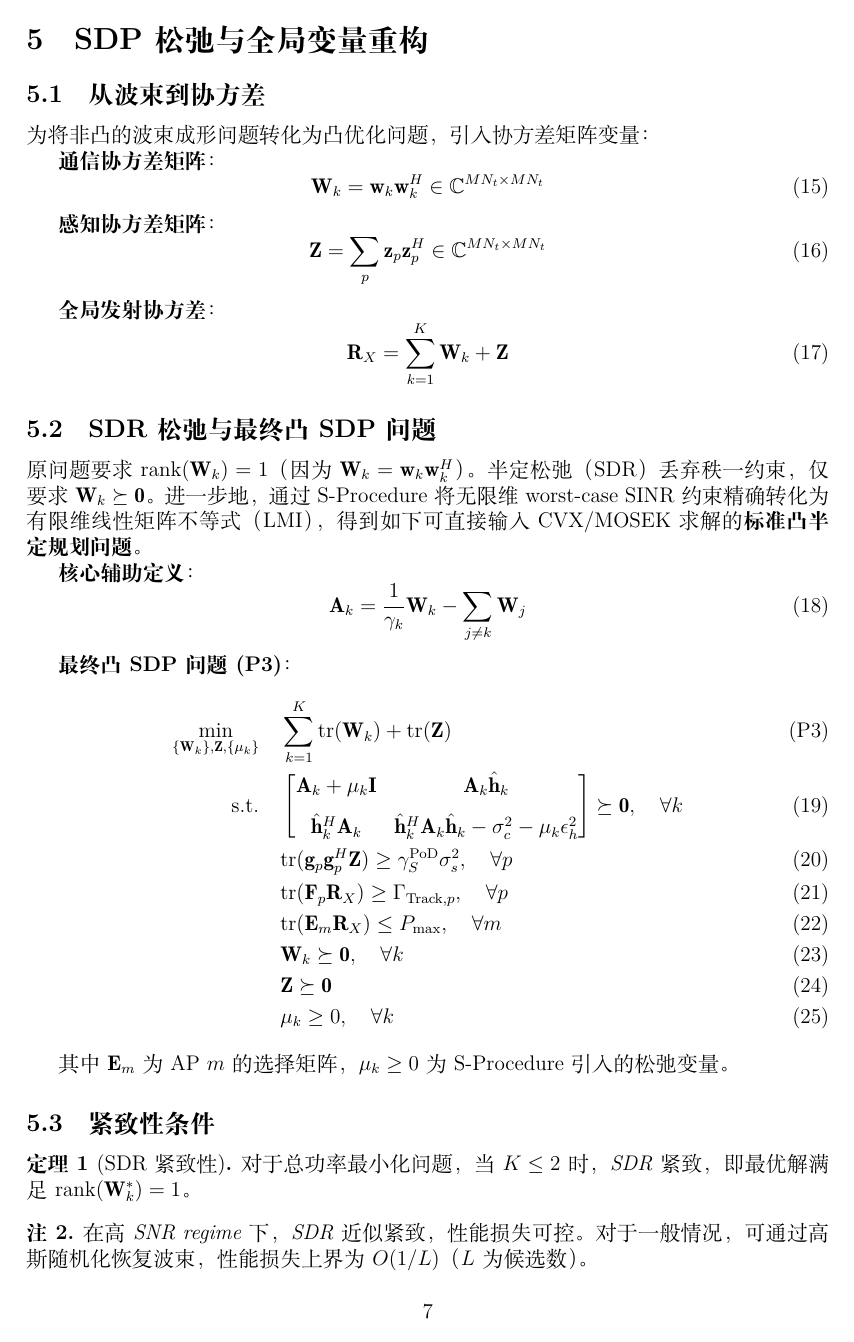
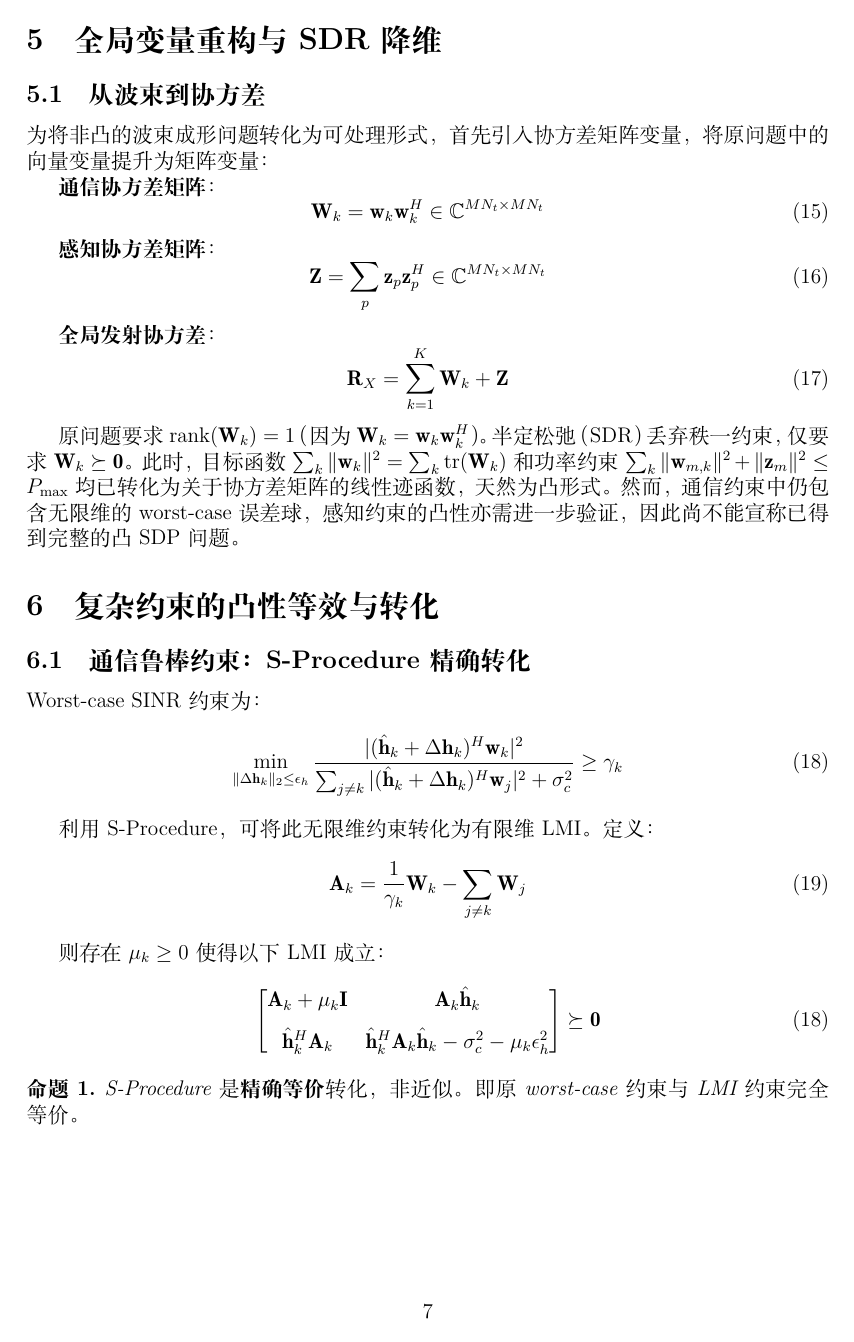
Before and after one commit to Simple-YU-268/ISAC-Research, a LaTeX paper (report.tex): page 7 of 15 before the commit and page 7 of 14 after it. Compiled offline with XeLaTeX; a missing font is replaced by an installed copy or a similar font.

Commit message:
docs: restructure report.tex - Step 1 variable redefinition, Step 2 constraint convexification, Step 3 final SDP as climax

```diff
--- a/report.tex
+++ b/report.tex
@@ -289,12 +289,13 @@ P_{S,p}^{\min} = \frac{\gamma_S^{\text{PoD}} \sigma_s^2}{\norm{\vect{g}_p}^2} \t
 \end{assumption}
 
 %==============================================================================
-\section{SDP松弛与全局变量重构}
+%==============================================================================
+\section{全局变量重构与SDR降维}
 %==============================================================================
 
 \subsection{从波束到协方差}
 
-为将非凸的波束成形问题转化为凸优化问题，引入协方差矩阵变量：
+为将非凸的波束成形问题转化为可处理形式，首先引入协方差矩阵变量，将原问题中的向量变量提升为矩阵变量：
 
 \textbf{通信协方差矩阵}：
 \begin{equation}
@@ -311,25 +312,3 @@ P_{S,p}^{\min} = \frac{\gamma_S^{\text{PoD}} \sigma_s^2}{\norm{\vect{g}_p}^2} \t
 \mat{R}_X = \sum_{k=1}^K \mat{W}_k + \mat{Z} \tag{17}
 \end{equation}
 
-\subsection{SDR松弛与最终凸SDP问题}
-
-原问题要求$\rank(\mat{W}_k) = 1$（因为$\mat{W}_k = \vect{w}_k \vect{w}_k^H$）。半定松弛（SDR）丢弃秩一约束，仅要求$\mat{W}_k \succeq \mat{0}$。进一步地，通过S-Procedure将无限维worst-case SINR约束精确转化为有限维线性矩阵不等式（LMI），得到如下可直接输入CVX/MOSEK求解的\textbf{标准凸半定规划问题}。
-
-\textbf{核心辅助定义}：
-\begin{equation}
-\mat{A}_k = \frac{1}{\gamma_k} \mat{W}_k - \sum_{j \neq k} \mat{W}_j
-\end{equation}
-
-\textbf{最终凸SDP问题(P3)}：
-\begin{align}
-\min_{\{\mat{W}_k\}, \mat{Z}, \{\mu_k\}} \quad & \sum_{k=1}^K \tr(\mat{W}_k) + \tr(\mat{Z}) \tag{P3} \\
-\text{s.t.} \quad & \begin{bmatrix} \mat{A}_k + \mu_k \mat{I} & \mat{A}_k \hat{\vect{h}}_k \\[1.5ex] \hat{\vect{h}}_k^H \mat{A}_k & \hat{\vect{h}}_k^H \mat{A}_k \hat{\vect{h}}_k - \sigma_c^2 - \mu_k \epsilon_h^2 \end{bmatrix} \succeq \mat{0}, \quad \forall k \label{eq:lmi_comm} \\
-& \tr(\vect{g}_p \vect{g}_p^H \mat{Z}) \geq \gamma_S^{\text{PoD}} \sigma_s^2, \quad \forall p \label{eq:sinr_sens_sdp} \\
-& \tr(\mat{F}_p \mat{R}_X) \geq \Gamma_{\text{Track},p}, \quad \forall p \label{eq:pcrb_sdp} \\
-& \tr(\mat{E}_m \mat{R}_X) \leq P_{\max}, \quad \forall m \label{eq:power_sdp} \\
-& \mat{W}_k \succeq \mat{0}, \quad \forall k \label{eq:psd_w} \\
-& \mat{Z} \succeq \mat{0} \label{eq:psd_z} \\
-& \mu_k \geq 0, \quad \forall k \label{eq:mu_nonneg}
-\end{align}
-
-其中$\mat{E}_m$为AP $m$的选择矩阵，$\mu_k \geq 0$为S-Procedure引入的松弛变量。
@@ -356,18 +315,10 @@ P_{S,p}^{\min} = \frac{\gamma_S^{\text{PoD}} \sigma_s^2}{\norm{\vect{g}_p}^2} \t
-\subsection{紧致性条件}
-
-\begin{theorem}[SDR紧致性]\label{thm:1}
-对于总功率最小化问题，当$K \leq 2$时，SDR紧致，即最优解满足$\rank(\mat{W}_k^*) = 1$。
-\end{theorem}
-
-\begin{remark}
-在高SNR regime下，SDR近似紧致，性能损失可控。对于一般情况，可通过高斯随机化恢复波束，性能损失上界为$O(1/L)$（$L$为候选数）。
-\end{remark}
+原问题要求$\rank(\mat{W}_k) = 1$（因为$\mat{W}_k = \vect{w}_k \vect{w}_k^H$）。半定松弛（SDR）丢弃秩一约束，仅要求$\mat{W}_k \succeq \mat{0}$。此时，目标函数$\sum_k \|\vect{w}_k\|^2 = \sum_k \tr(\mat{W}_k)$和功率约束$\sum_k \|\vect{w}_{m,k}\|^2 + \|\vect{z}_m\|^2 \leq P_{\max}$均已转化为关于协方差矩阵的线性迹函数，天然为凸形式。然而，通信约束中仍包含无限维的worst-case误差球，感知约束的凸性亦需进一步验证，因此尚不能宣称已得到完整的凸SDP问题。
 
 %==============================================================================
-\section{S-Procedure鲁棒约束转化}
+\section{复杂约束的凸性等效与转化}
 %==============================================================================
 
-\subsection{通信鲁棒约束（精确转化）}
+\subsection{通信鲁棒约束：S-Procedure精确转化}
 
 Worst-case SINR约束为：
 \begin{equation}
```
Also changed, not shown: report.pdf, report.tex (41 more changed lines), 3 other files.
